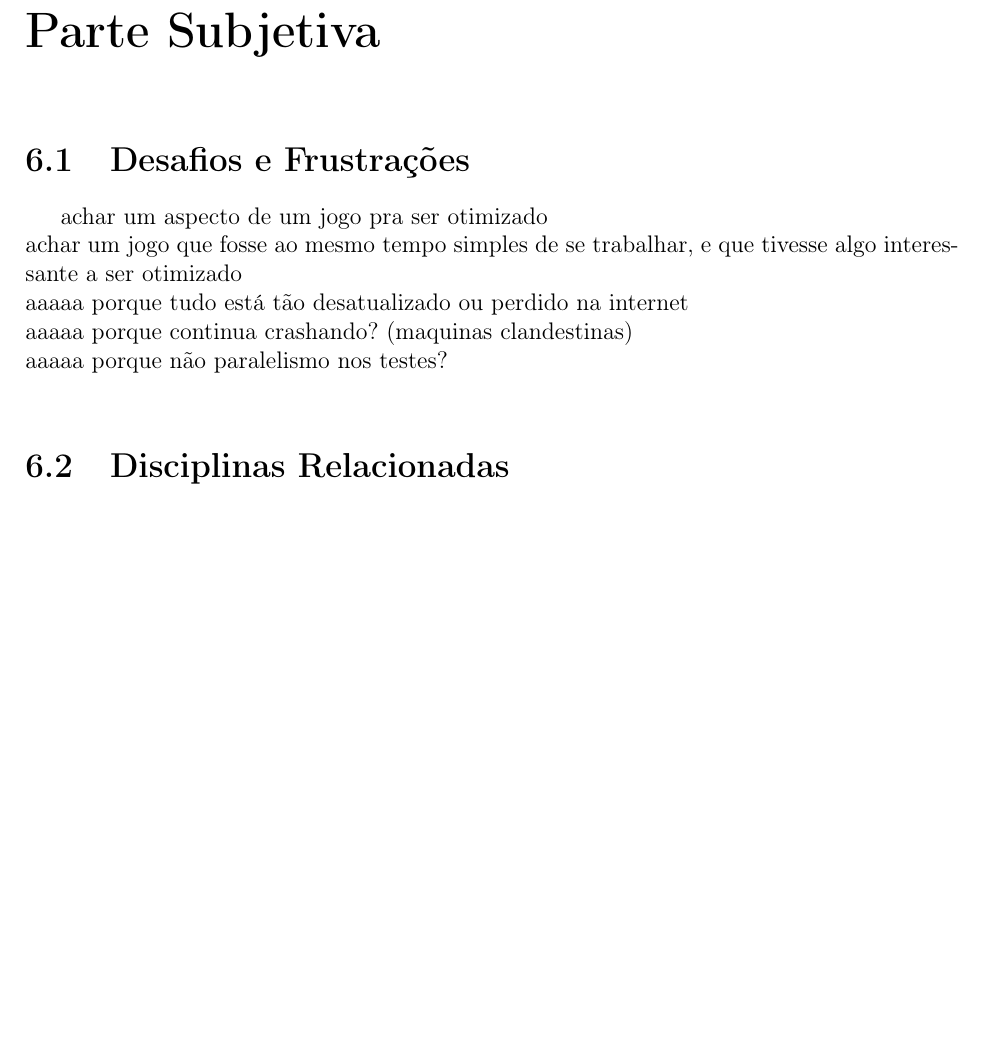
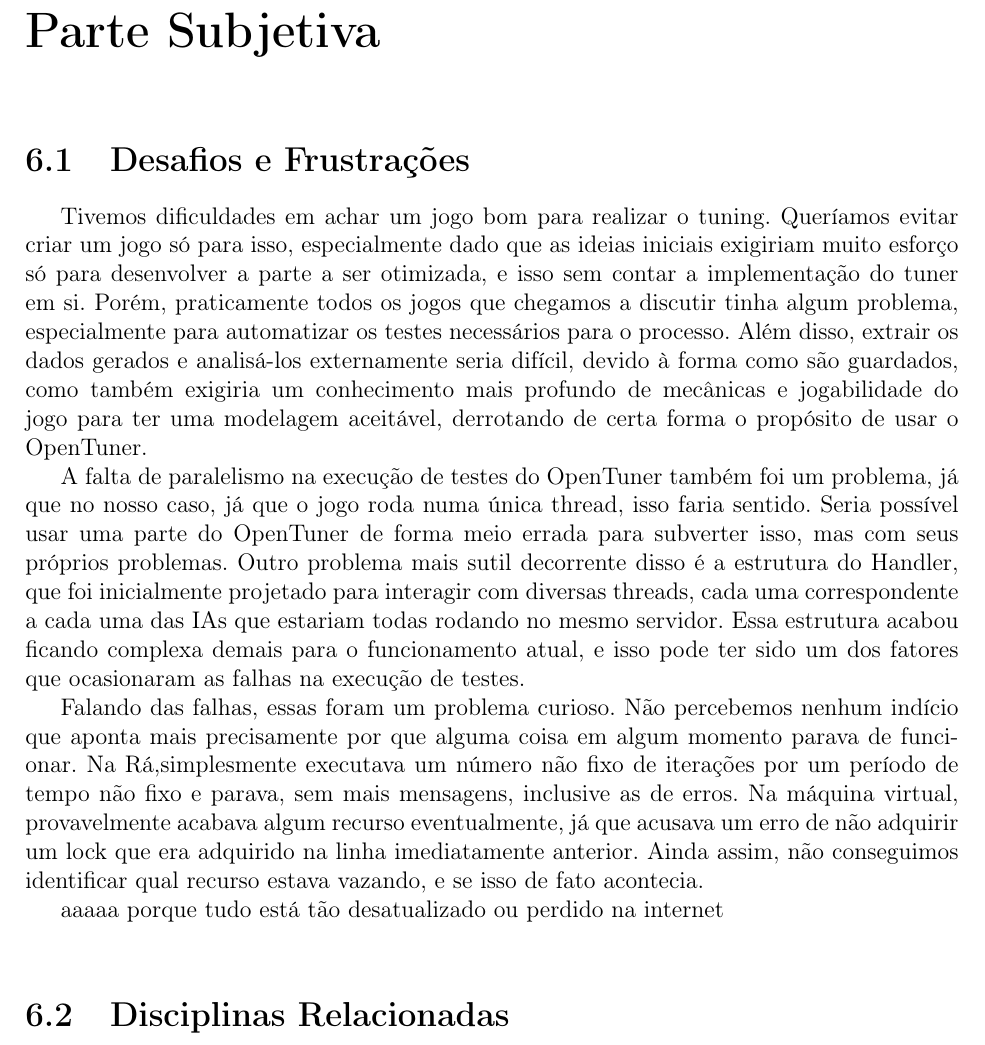
Before and after one commit to imano-ob/tccbib, a LaTeX thesis (monografia_template.tex, which reads cap-conclusoes.tex): part of page 19 of 21, cut so that both start at the same text, the shorter picture padded with empty space. Compiled offline with pdfLaTeX; the source files are stored in an older character set and shown here as Unicode.

Commit message:
Desafios e zás.

```diff
--- a/cap-conclusoes.tex
+++ b/cap-conclusoes.tex
@@ -17,11 +17,18 @@ Com isso em mente, talvez seja possível obter resultados melhores se o jogo for
 
 \chapter{Parte Subjetiva}
 \section{Desafios e Frustrações}
-achar um aspecto de um jogo pra ser otimizado\\
-achar um jogo que fosse ao mesmo tempo simples de se trabalhar, e que tivesse algo interessante a ser otimizado\\
+
+Tivemos dificuldades em achar um jogo bom para realizar o tuning. Queríamos evitar criar um jogo só para isso, especialmente dado que as ideias iniciais exigiriam muito esforço só para desenvolver a parte a ser otimizada, e isso sem contar a implementação do tuner em si. Porém, praticamente todos os jogos que chegamos a discutir tinha algum problema, especialmente para automatizar os testes necessários para o processo. Além disso, extrair os dados gerados e analisá-los externamente seria difícil, devido à forma como são guardados, como também exigiria um conhecimento mais profundo de mecânicas e jogabilidade do jogo para ter uma modelagem aceitável, derrotando de certa forma o propósito de usar o OpenTuner.
+
+A falta de paralelismo na execução de testes do OpenTuner também foi um problema, já que no nosso caso, já que o jogo roda numa única thread, isso faria sentido. Seria possível usar uma parte do OpenTuner de forma meio errada para subverter isso, mas com seus próprios problemas. Outro problema mais sutil decorrente disso é a estrutura do Handler, que foi inicialmente projetado para interagir com diversas threads, cada uma correspondente a cada uma das IAs que estariam todas rodando no mesmo servidor. Essa estrutura acabou ficando complexa demais para o funcionamento atual, e isso pode ter sido um dos fatores que ocasionaram as falhas na execução de testes.
+
+Falando das falhas, essas foram um problema curioso. Não percebemos nenhum indício que aponta mais precisamente por que alguma coisa em algum momento parava de funcionar. Na Rá,simplesmente executava um número não fixo de iterações por um período de tempo não fixo e parava, sem mais mensagens, inclusive as de erros. Na máquina virtual, provavelmente acabava algum recurso eventualmente, já que acusava um erro de não adquirir um lock que era adquirido na linha imediatamente anterior. Ainda assim, não conseguimos identificar qual recurso estava vazando, e se isso de fato acontecia.
+
+%achar um aspecto de um jogo pra ser otimizado\\
+%achar um jogo que fosse ao mesmo tempo simples de se trabalhar, e que tivesse algo interessante a ser otimizado\\
 aaaaa porque tudo está tão desatualizado ou perdido na internet\\
-aaaaa porque continua crashando? (maquinas clandestinas)\\
-aaaaa porque não paralelismo nos testes?\\
+%aaaaa porque continua crashando? (maquinas clandestinas)\\
+%aaaaa porque não paralelismo nos testes?\\
 
 \section{Disciplinas Relacionadas}
 Uhhh as de computação genéricas?\\
```
Also changed, not shown: cap-conclusoes.tex (2 more changed lines).
